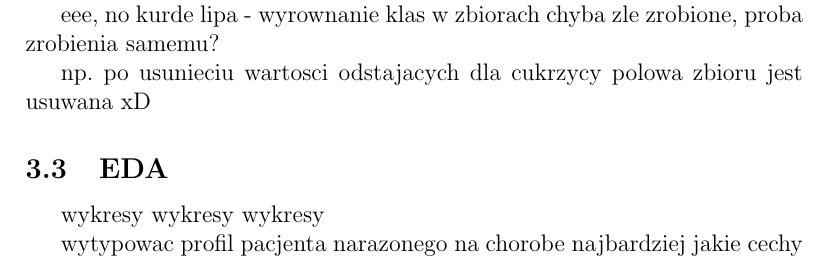
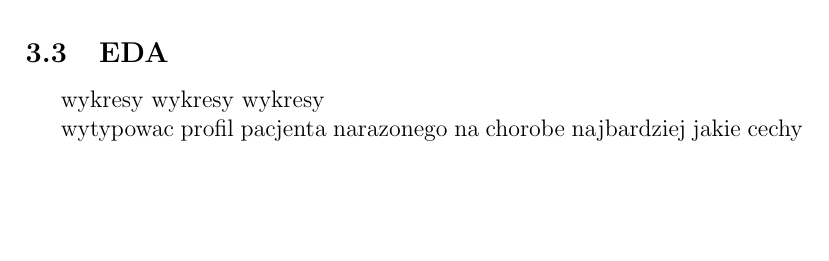
Before and after one commit to gbochenska/eksploracja_danych, a LaTeX document (raport/medical_data_project.tex): part of page 4 of 4, cut at the place of the change, the shorter picture padded with empty space. Compiled offline with pdfLaTeX.

Commit message:
Updates from Overleaf

```diff
--- a/raport/medical_data_project.tex
+++ b/raport/medical_data_project.tex
@@ -187,9 +187,7 @@ Zbiór danych wykorzystany w projekcie pochodzi z witryny Kaggle (Diabetes, Hype
 \subsection{Oczyszczenie danych}
 uzupelnienie brakow, usunięcie wartosci odstajacych, normalizacja/standaryzacja
 
-eee, no kurde lipa - wyrownanie klas w zbiorach chyba zle zrobione, proba zrobienia samemu?
 
-np. po usunieciu wartosci odstajacych dla cukrzycy polowa zbioru jest usuwana xD
 
 \subsection{EDA}
 wykresy wykresy wykresy
```
